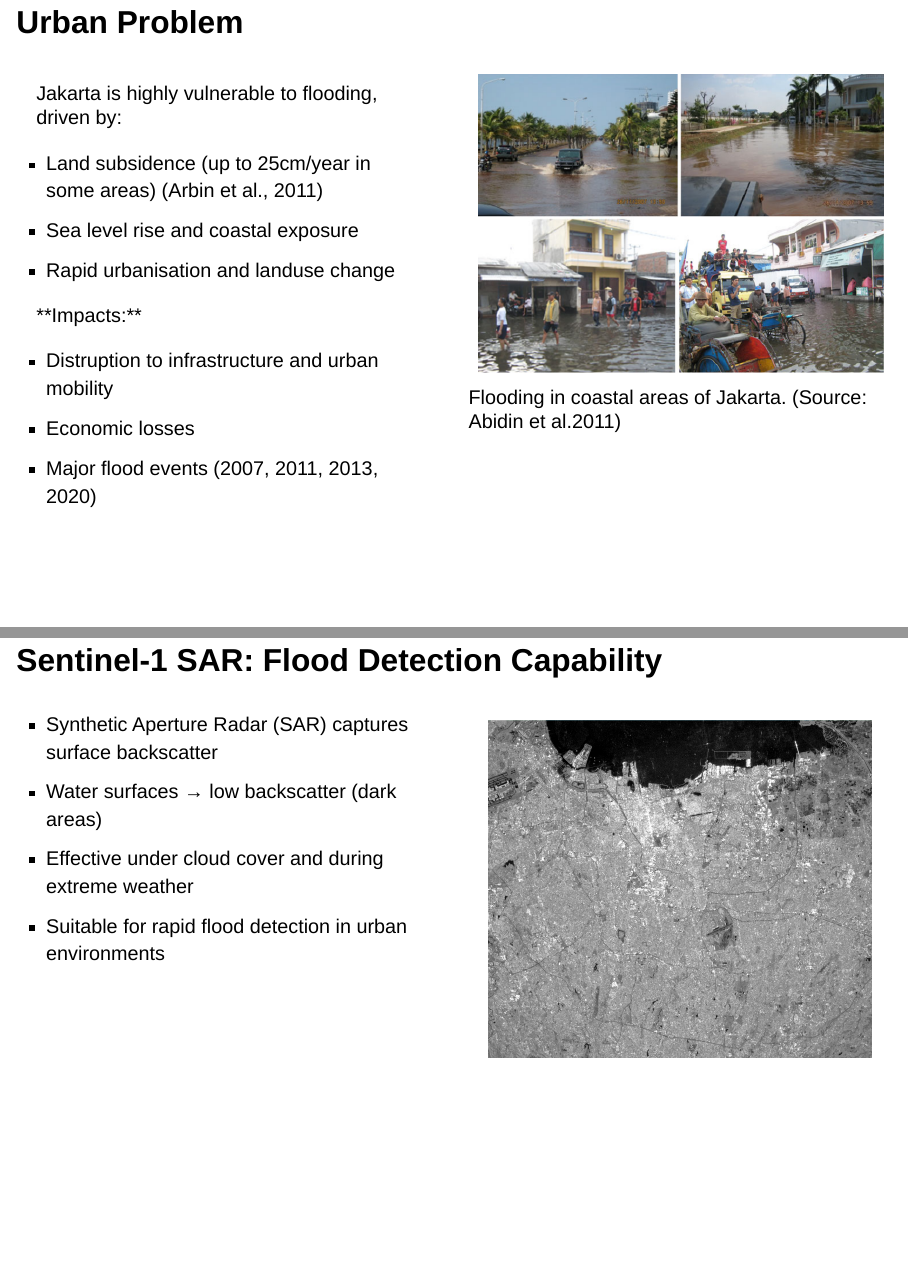
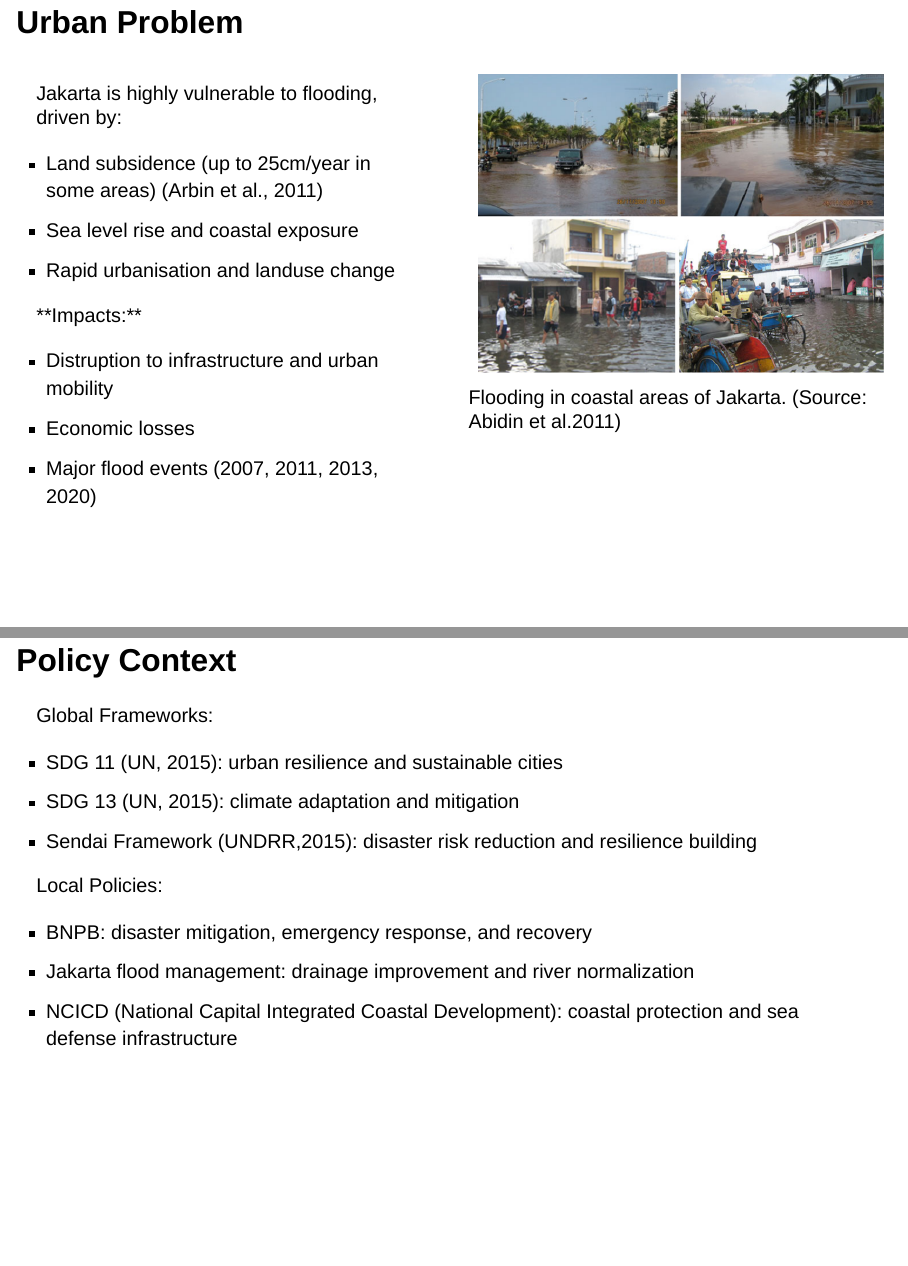
Before and after one commit to zackzheng577/CASA0023-Group-Presentation, a Quarto document (Presentation.qmd): pages 3 and 4 of 11 before the commit and pages 3 and 4 of 12 after it, joined at a grey line. Rendered offline with R 4.5, knitr and Pandoc in place of Quarto, with nearby package versions; drawn as Slidy slides in place of the format the file asks for.

Commit message:
policy context

```diff
--- a/Presentation.qmd
+++ b/Presentation.qmd
@@ -54,6 +54,22 @@ Jakarta is highly vulnerable to flooding, driven by:\
 :::
 
 :::::
+
+------------------------------------------------------------------------
+
+## Policy Context
+
+Global Frameworks:\
+
+-   SDG 11 (UN, 2015): urban resilience and sustainable cities\
+-   SDG 13 (UN, 2015): climate adaptation and mitigation\
+-   Sendai Framework (UNDRR,2015): disaster risk reduction and resilience building\
+
+Local Policies:\
+
+-   BNPB: disaster mitigation, emergency response, and recovery\
+-   Jakarta flood management: drainage improvement and river normalization\
+-   NCICD (National Capital Integrated Coastal Development): coastal protection and sea defense infrastructure\
 
 ------------------------------------------------------------------------
 
```
Also changed, not shown: Presentation.html.
